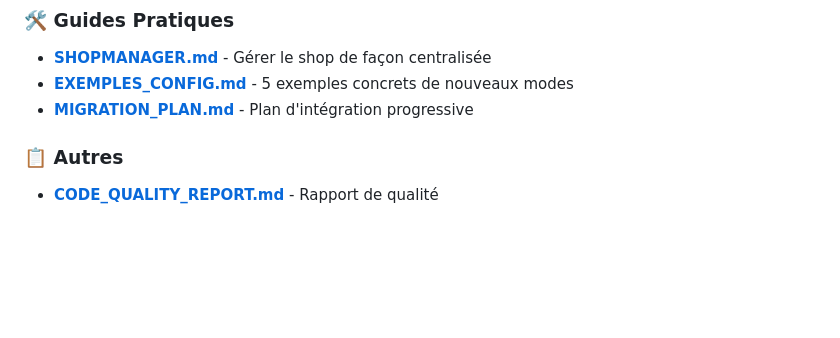
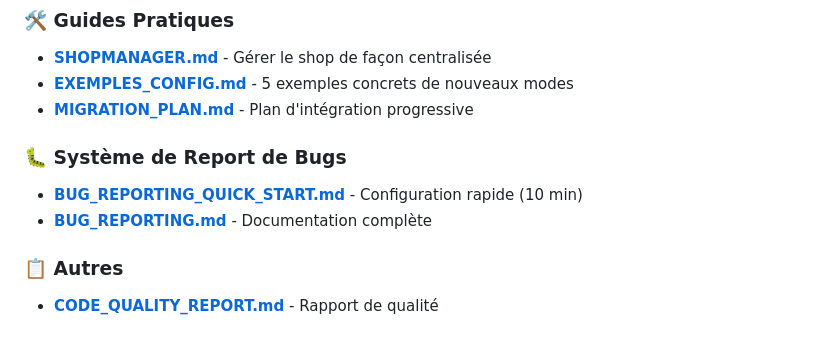
Before and after one commit to dadouman/jeu-1-io, a Markdown page: README.md, the part around the change. Drawn GitHub-style; blank space fills up the shorter version.

Commit message:
docs: Ajouter documentation système bug reporting

```diff
--- a/README.md
+++ b/README.md
@@ -18,6 +18,10 @@ Toute la documentation est dans le dossier **`docs/`** :
 - **[SHOPMANAGER.md](docs/SHOPMANAGER.md)** - Gérer le shop de façon centralisée
 - **[EXEMPLES_CONFIG.md](docs/EXEMPLES_CONFIG.md)** - 5 exemples concrets de nouveaux modes
 - **[MIGRATION_PLAN.md](docs/MIGRATION_PLAN.md)** - Plan d'intégration progressive
+
+### 🐛 Système de Report de Bugs
+- **[BUG_REPORTING_QUICK_START.md](docs/BUG_REPORTING_QUICK_START.md)** - Configuration rapide (10 min)
+- **[BUG_REPORTING.md](docs/BUG_REPORTING.md)** - Documentation complète
 
 ### 📋 Autres
 - **[CODE_QUALITY_REPORT.md](docs/CODE_QUALITY_REPORT.md)** - Rapport de qualité
```
Also changed, not shown: docs/BUG_REPORTING_QUICK_START.md (added, +299 -0 lines), docs/INDEX.md (+7 -0 lines).
